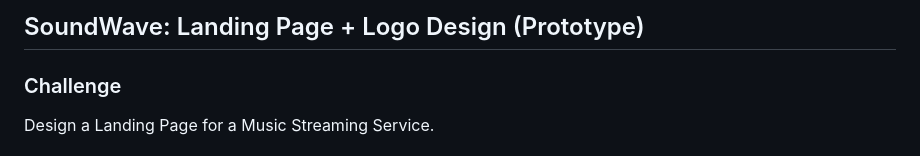
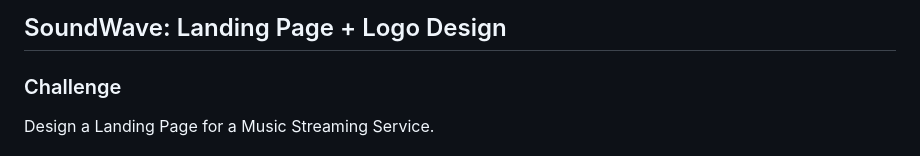
Before and after one commit to hansieso/Portfolio, a Markdown page: design/project1.md, the part around the change. Rendered like a GitHub page.

```diff
--- a/design/project1.md
+++ b/design/project1.md
@@ -1,4 +1,4 @@
-## SoundWave: Landing Page + Logo Design (Prototype)
+## SoundWave: Landing Page + Logo Design
 
 ### Challenge
 Design a Landing Page for a Music Streaming Service.
```
